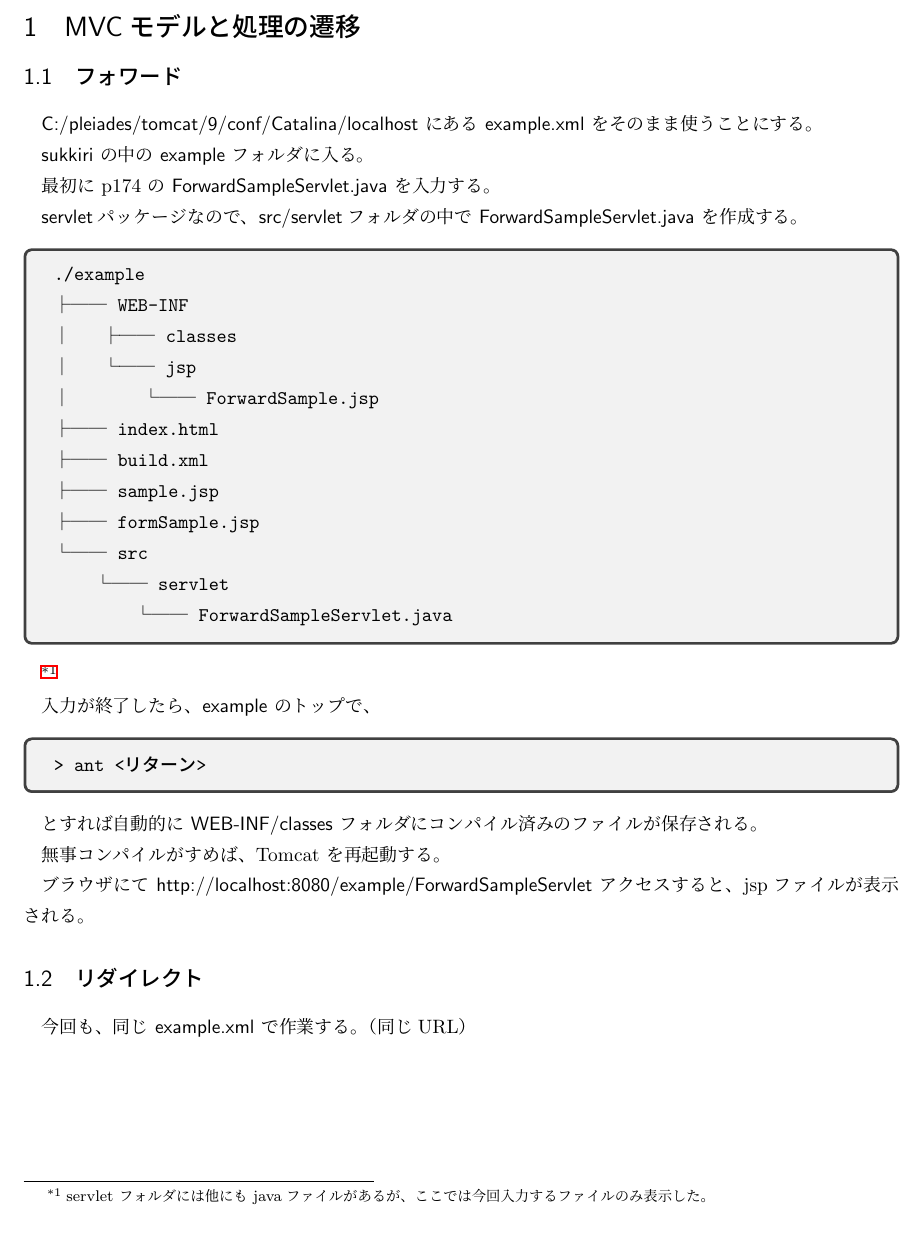
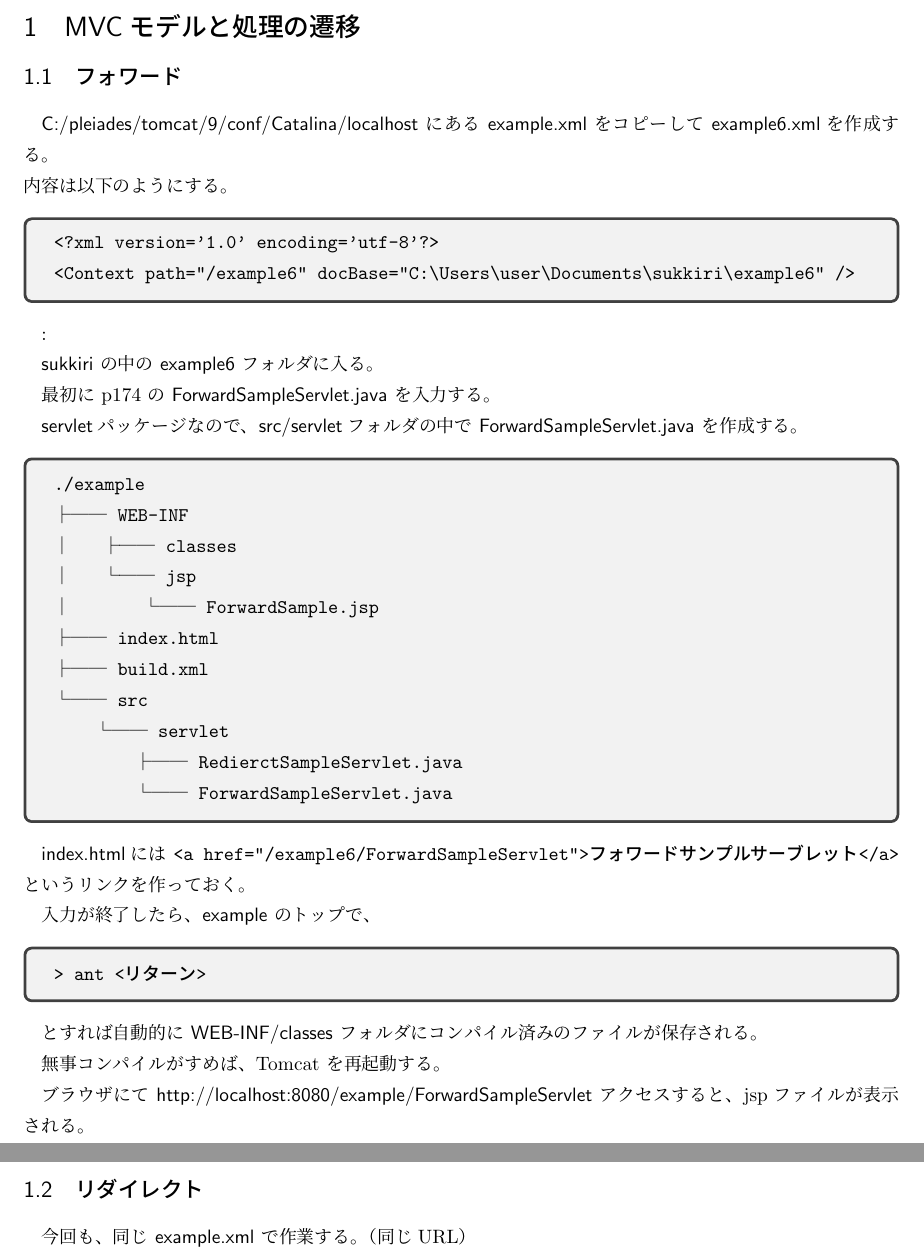
Before and after one commit to SeiichiN/howto-tomcat, a LaTeX document (tex7.tex): part of page 1 of 2 before the commit and two parts of pages 1 and 2 of 2 after it, the two joined at a grey line, cut so that both start at the same text. Compiled offline with pLaTeX and dvipdfmx.

Commit message:
tex7.tex modified.

```diff
--- a/tex7.tex
+++ b/tex7.tex
@@ -6,9 +6,18 @@
 
 \subsection{フォワード}
 
-\textsf{C:/pleiades/tomcat/9/conf/Catalina/localhost} にある \textsf{example.xml} をそのまま使うことにする。
+\textsf{C:/pleiades/tomcat/9/conf/Catalina/localhost} にある \textsf{example.xml} を
+コピーして \textsf{example6.xml}を作成する。\\
+内容は以下のようにする。
 
-\textsf{sukkiri} の中の \textsf{example} フォルダに入る。
+\begin{tcolorbox}
+\begin{verbatim}
+<?xml version='1.0' encoding='utf-8'?>
+<Context path="/example6" docBase="C:\Users\user\Documents\sukkiri\example6" />
+\end{verbatim}
+\end{tcolorbox}:
+
+\textsf{sukkiri} の中の \textsf{example6} フォルダに入る。
 
 最初に p174 の \textsf{ForwardSampleServlet.java} を入力する。
 
@@ -24,14 +33,14 @@
 │       └── ForwardSample.jsp
 ├── index.html
 ├── build.xml
-├── sample.jsp
-├── formSample.jsp
 └── src
     └── servlet
+        ├── RedierctSampleServlet.java
         └── ForwardSampleServlet.java
 \end{verbatim}
 \end{tcolorbox}
-\footnote{servlet フォルダには他にも javaファイルがあるが、ここでは今回入力するファイルのみ表示した。}
+
+\textsf{index.html}には \verb!<a href="/example6/ForwardSampleServlet">フォワードサンプルサーブレット</a>! というリンクを作っておく。
 
 入力が終了したら、\textsf{example} のトップで、
 
```
